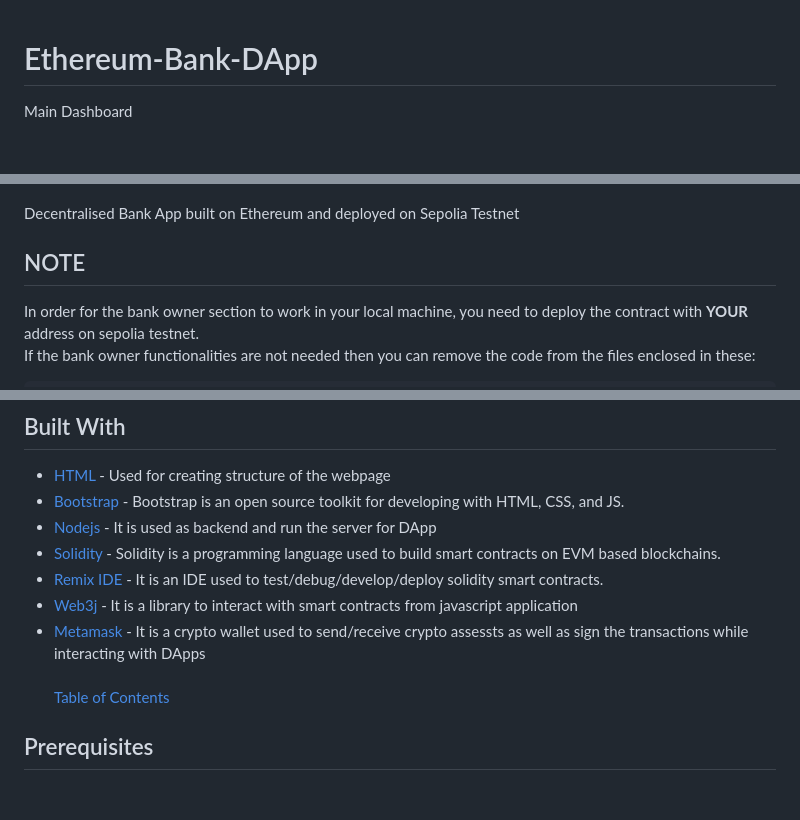
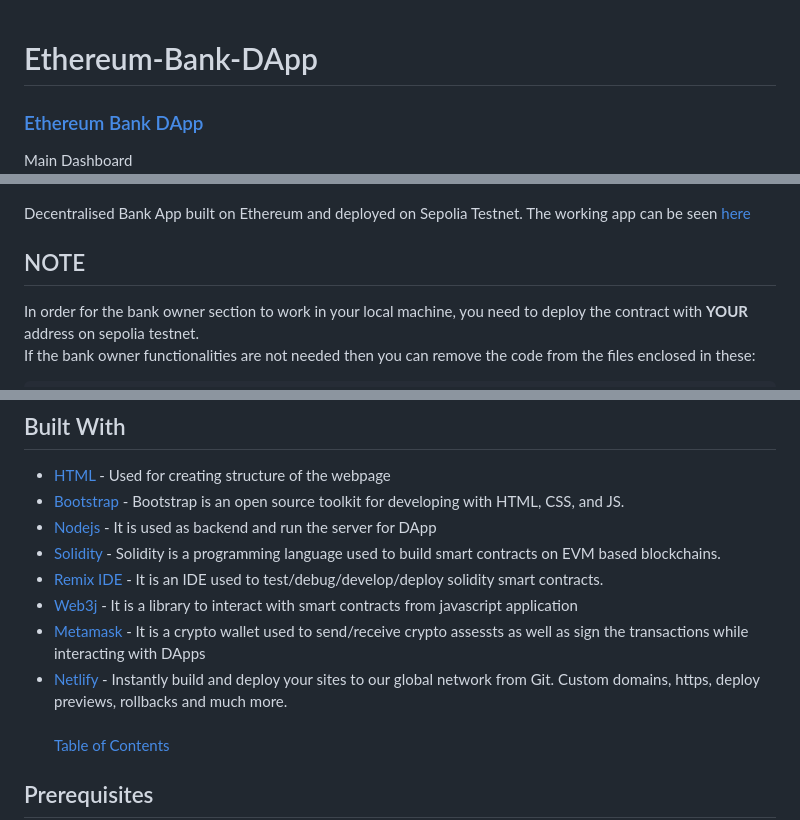
Before and after one commit to Shoydon/Ethereum-Bank-DApp, a Markdown page: README.md, 3 parts joined by grey strips. GitHub-like rendering; blank space fills up the shorter version.

```diff
--- a/README.md
+++ b/README.md
@@ -1,4 +1,5 @@
 # Ethereum-Bank-DApp
+### [Ethereum Bank DApp](https://ethereum-bank-dapp.netlify.app/)
 
 Main Dashboard
 ![Screenshot0](img1.png)
@@ -9,7 +10,7 @@ Withdraw 7000 wei
 Bank Owner Dashboard
 ![Screenshot0](img4.png)
 
-Decentralised Bank App built on Ethereum and deployed on Sepolia Testnet
+Decentralised Bank App built on Ethereum and deployed on Sepolia Testnet. The working app can be seen [here](https://ethereum-bank-dapp.netlify.app/)
 ## NOTE
 In order for the bank owner section to work in your local machine, you need to deploy the contract with **YOUR** address on sepolia testnet.<br>
 If the bank owner functionalities are not needed then you can remove the code from the files enclosed in these:
@@ -40,6 +41,7 @@ Follow these steps to get the dapp running on your local machine <br>
 - [Remix IDE](https://remix.ethereum.org/) - It is an IDE used to test/debug/develop/deploy solidity smart contracts.
 - [Web3j](https://github.com/web3j/web3j) - It is a library to interact with smart contracts from javascript application
 - [Metamask](https://metamask.io/) - It is a crypto wallet used to send/receive crypto assessts as well as sign the transactions while interacting with DApps
+- [Netlify](https://www.netlify.com/) - Instantly build and deploy your sites to our global network from Git. Custom domains, https, deploy previews, rollbacks and much more.
 <br><br>
 [Table of Contents](#table-of-contents)
 
```
